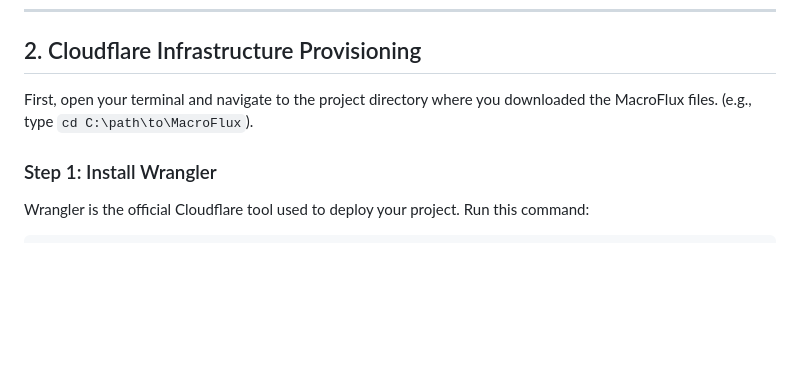
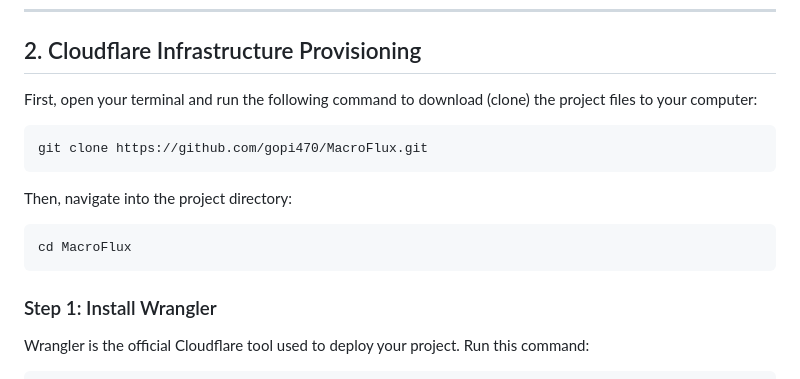
Before and after one commit to gopi470/MacroFlux, a Markdown page: setup.md, the part around the change. GitHub-like rendering; blank space fills up the shorter version.

Commit message:
docs: add git clone and cd commands in setup.md

````diff
--- a/setup.md
+++ b/setup.md
@@ -26,7 +26,15 @@ Before starting, make sure you have:
 
 ## 2. Cloudflare Infrastructure Provisioning
 
-First, open your terminal and navigate to the project directory where you downloaded the MacroFlux files. (e.g., type `cd C:\path\to\MacroFlux`).
+First, open your terminal and run the following command to download (clone) the project files to your computer:
+```bash
+git clone https://github.com/gopi470/MacroFlux.git
+```
+
+Then, navigate into the project directory:
+```bash
+cd MacroFlux
+```
 
 ### Step 1: Install Wrangler
 Wrangler is the official Cloudflare tool used to deploy your project. Run this command:
````
